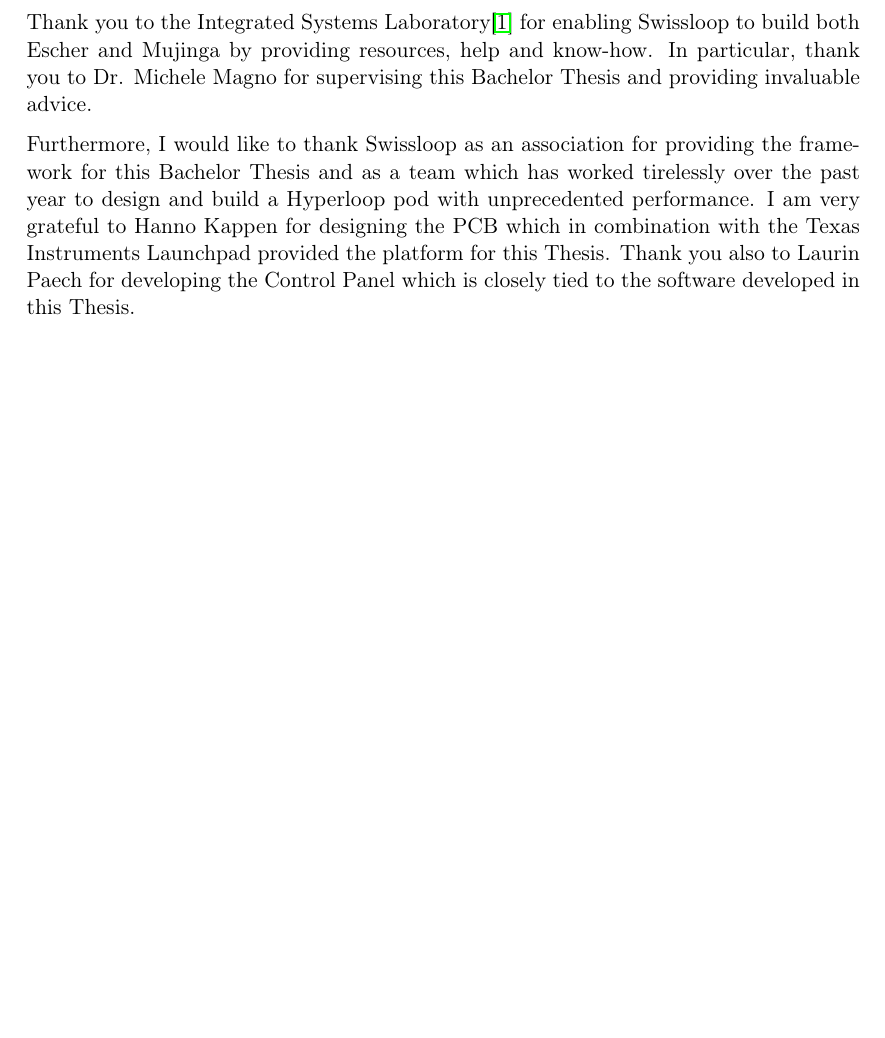
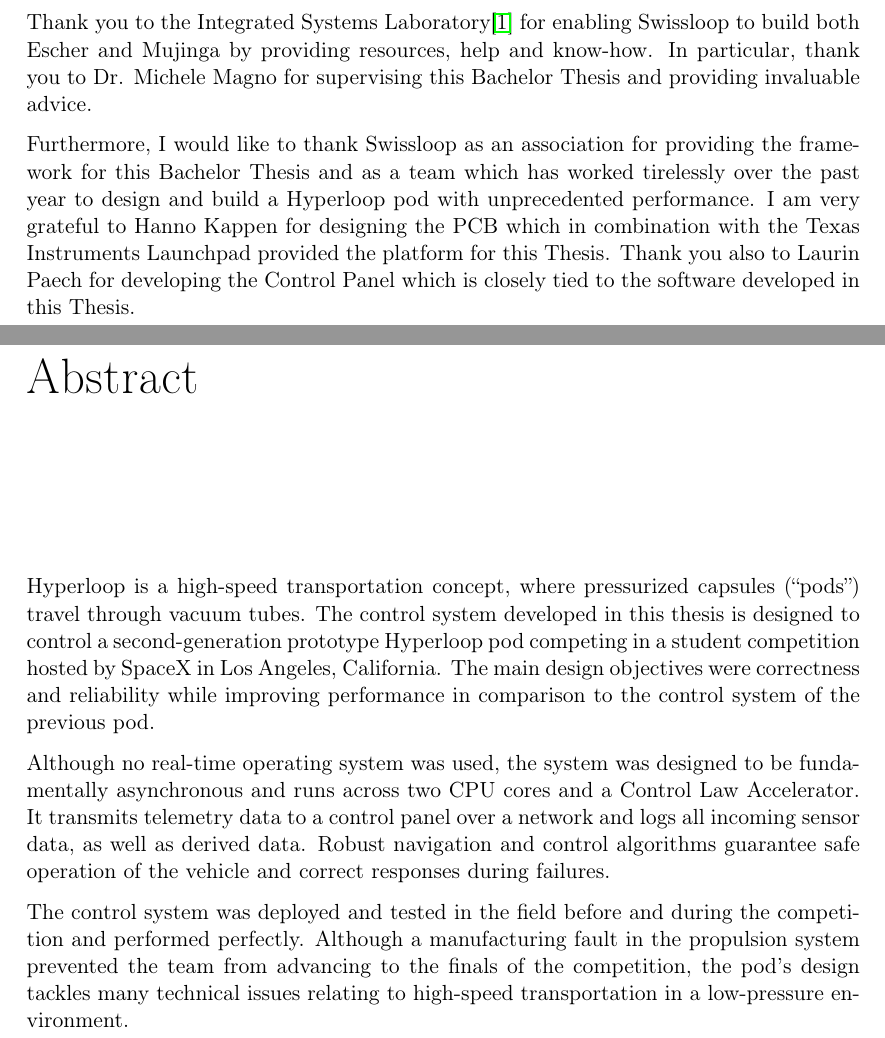
Before and after one commit to carlfriess/BachelorThesis, a LaTeX thesis (Carl_Friess_BachelorThesis.tex, which reads content/00_2_abstract.tex): part of page 2 of 65 before the commit and two parts of pages 2 and 3 of 66 after it, the two joined at a grey line, cut so that both start at the same text, the shorter picture padded with empty space. Compiled offline with pdfLaTeX.

Commit message:
Abstract

```diff
--- a/content/00_2_abstract.tex
+++ b/content/00_2_abstract.tex
@@ -11,4 +11,9 @@
 %%%%%%%%%%%%%%%%%%%%%%%%%%%%%%%%%%%%%%%%%%%%%%%%%%%%%%%%%%%%%%%%%%%%%%%
 
 \chapter*{Abstract}
-\lipsum[1-2]
+
+Hyperloop is a high-speed transportation concept, where pressurized capsules (“pods”) travel through vacuum tubes. The control system developed in this thesis is designed to control a second-generation prototype Hyperloop pod competing in a student competition hosted by SpaceX in Los Angeles, California. The main design objectives were correctness and reliability while improving performance in comparison to the control system of the previous pod.
+
+Although no real-time operating system was used, the system was designed to be fundamentally asynchronous and runs across two CPU cores and a Control Law Accelerator. It transmits telemetry data to a control panel over a network and logs all incoming sensor data, as well as derived data. Robust navigation and control algorithms guarantee safe operation of the vehicle and correct responses during failures.
+
+The control system was deployed and tested in the field before and during the competition and performed perfectly. Although a manufacturing fault in the propulsion system prevented the team from advancing to the finals of the competition, the pod's design tackles many technical issues relating to high-speed transportation in a low-pressure environment.
```
Also changed, not shown: Carl_Friess_BachelorThesis.tex (+1 -1 lines).
